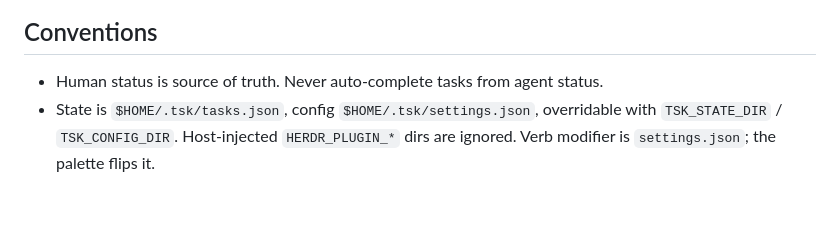
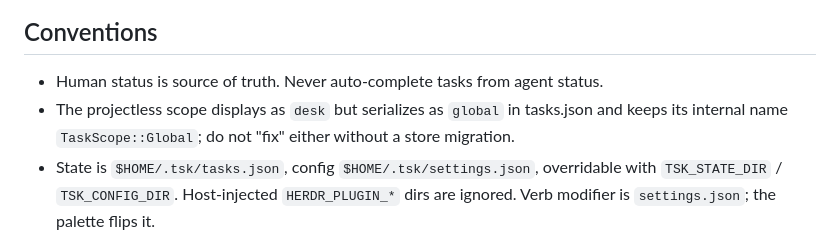
Before and after one commit to smarzban/herdr-tsk, a Markdown page: AGENTS.md, the part around the change. Drawn GitHub-style; blank space fills up the shorter version.

Commit message:
docs: pin the desk/global serialization contract in AGENTS.md

```diff
--- a/AGENTS.md
+++ b/AGENTS.md
@@ -91,6 +91,9 @@ If `HERDR_ENV` is unset, say that live smoke was not run.
 ## Conventions
 
 - Human status is source of truth. Never auto-complete tasks from agent status.
+- The projectless scope displays as `desk` but serializes as `global` in tasks.json and
+  keeps its internal name `TaskScope::Global`; do not "fix" either without a store
+  migration.
 - State is `$HOME/.tsk/tasks.json`, config `$HOME/.tsk/settings.json`, overridable
   with `TSK_STATE_DIR` / `TSK_CONFIG_DIR`. Host-injected `HERDR_PLUGIN_*` dirs are
   ignored. Verb modifier is `settings.json`; the palette flips it.
```
